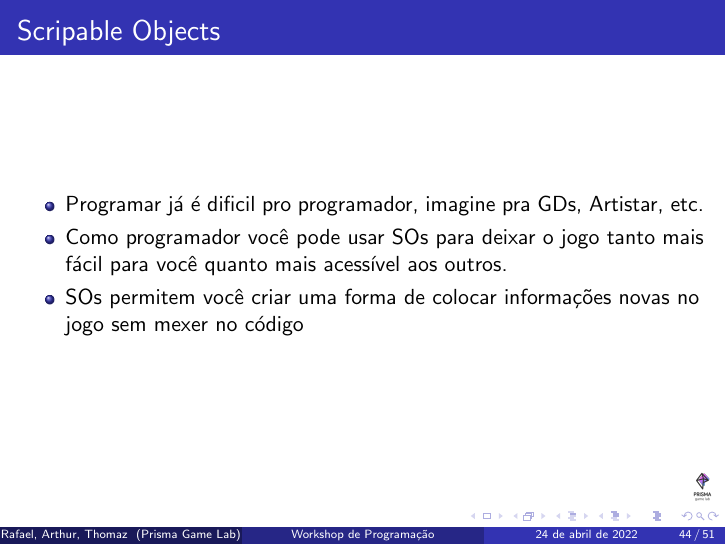
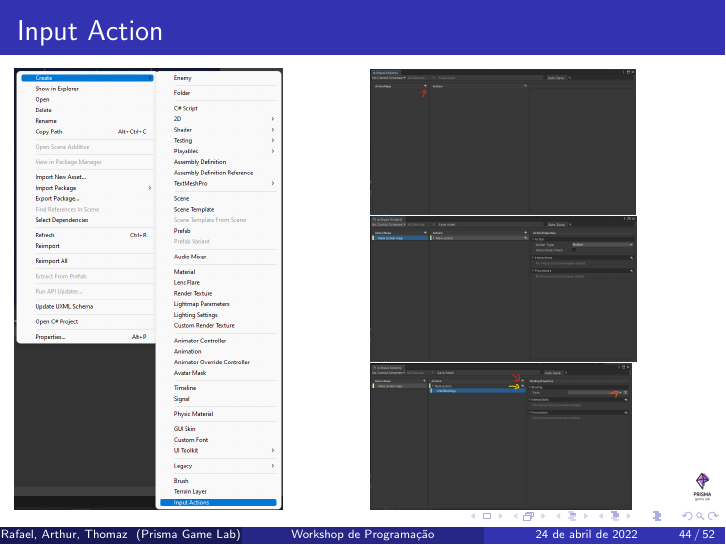
Before and after one commit to AlOzorio/ProgUnity, LaTeX slides (slides/prisma-prog.tex): page 44 of 51 before the commit and page 44 of 52 after it. Compiled offline with pdfLaTeX.

Commit message:
Input Action images

```diff
--- a/slides/prisma-prog.tex
+++ b/slides/prisma-prog.tex
@@ -848,6 +848,20 @@ public class Jogador : MonoBehaviour
 		\end{columns}
 	\end{frame}
 
+	\begin{frame}
+		\frametitle{Input Action}
+
+		\begin{columns}
+			\column{0.5\textwidth}
+			\includegraphics[height=0.85\textheight]{is-1}
+
+			\column{0.5\textwidth}
+			\includegraphics[height=0.28\textheight]{is-2}
+			\includegraphics[height=0.28\textheight]{is-3}
+			\includegraphics[height=0.28\textheight]{is-4}
+		\end{columns}
+	\end{frame}
+
 	\subsection{Scriptable Objects (SOs)}
 	\begin{frame}
 		\frametitle{Scripable Objects}
```
Also changed, not shown: slides/imgs/is-1.png (added), slides/imgs/is-2.png (added), slides/imgs/is-3.png (added), slides/imgs/is-4.png (added).
